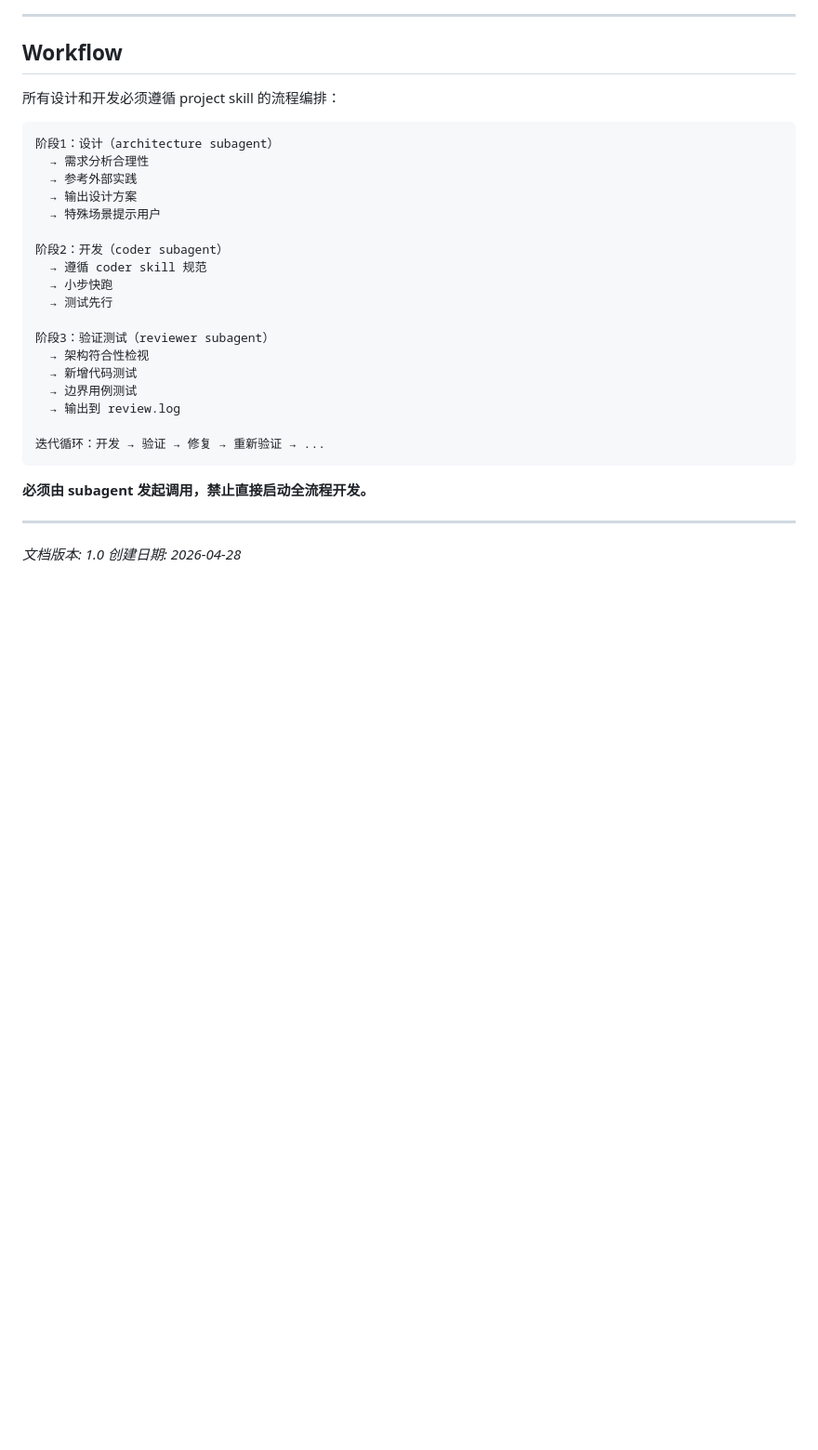
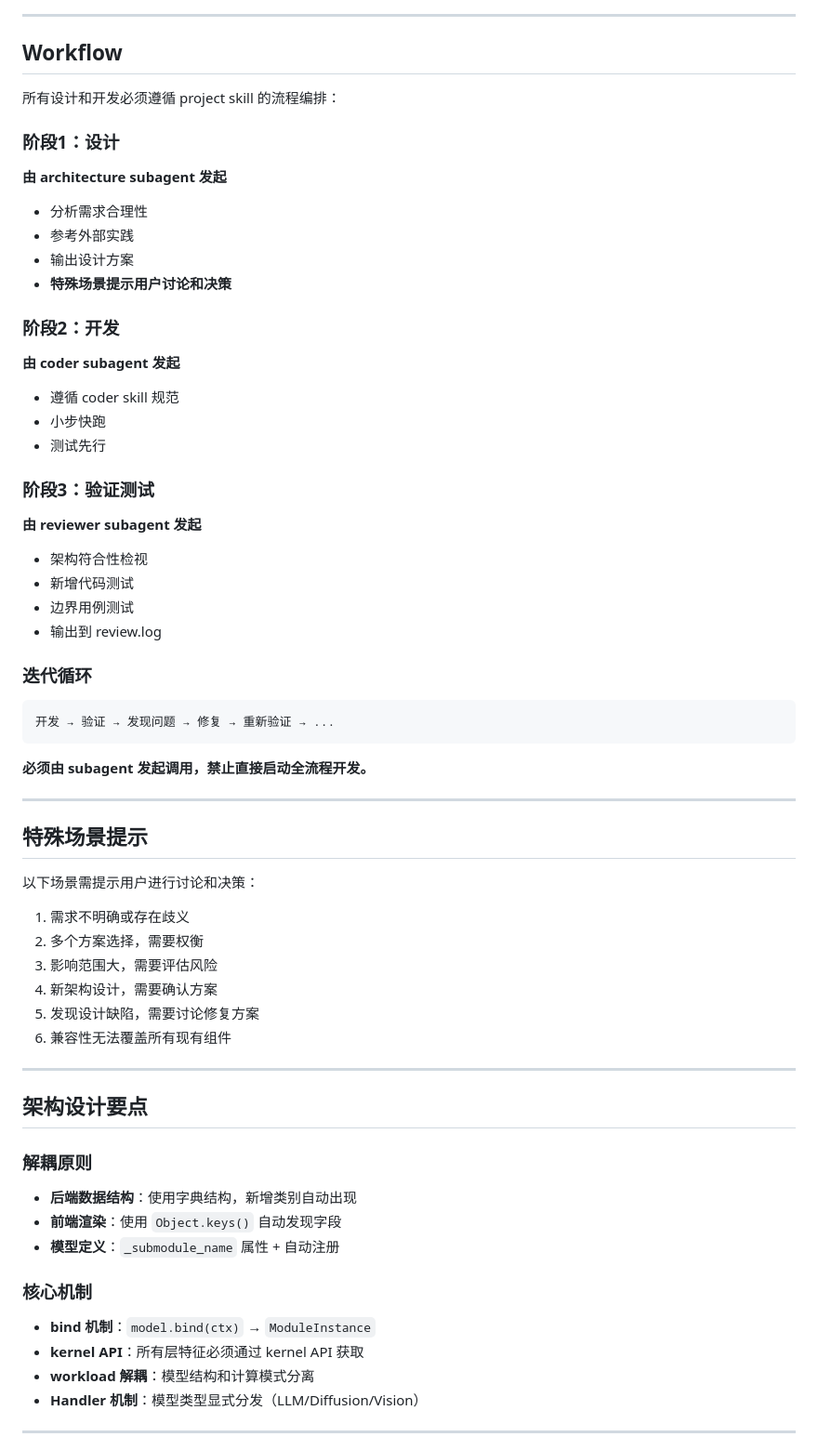
Before and after one commit to ParanoidHW/CePing, a Markdown page: .agents/AGENTS.md, the part around one of its changes. Shown at 93% size. Rendered like a GitHub page; blank space fills up the shorter version.

````diff
--- a/.agents/AGENTS.md
+++ b/.agents/AGENTS.md
@@ -102,30 +68,69 @@
 
 所有设计和开发必须遵循 project skill 的流程编排：
 
+### 阶段1：设计
+
+**由 architecture subagent 发起**
+
+- 分析需求合理性
+- 参考外部实践
+- 输出设计方案
+- **特殊场景提示用户讨论和决策**
+
+### 阶段2：开发
+
+**由 coder subagent 发起**
+
+- 遵循 coder skill 规范
+- 小步快跑
+- 测试先行
+
+### 阶段3：验证测试
+
+**由 reviewer subagent 发起**
+
+- 架构符合性检视
+- 新增代码测试
+- 边界用例测试
+- 输出到 review.log
+
+### 迭代循环
+
 ```
-阶段1：设计（architecture subagent）
-  → 需求分析合理性
-  → 参考外部实践
-  → 输出设计方案
-  → 特殊场景提示用户
-
-阶段2：开发（coder subagent）
-  → 遵循 coder skill 规范
-  → 小步快跑
-  → 测试先行
-
-阶段3：验证测试（reviewer subagent）
-  → 架构符合性检视
-  → 新增代码测试
-  → 边界用例测试
-  → 输出到 review.log
-
-迭代循环：开发 → 验证 → 修复 → 重新验证 → ...
+开发 → 验证 → 发现问题 → 修复 → 重新验证 → ...
 ```
 
 **必须由 subagent 发起调用，禁止直接启动全流程开发。**
 
 ---
 
-*文档版本: 1.0*
-*创建日期: 2026-04-28*
+## 特殊场景提示
+
+以下场景需提示用户进行讨论和决策：
+
+1. 需求不明确或存在歧义
+2. 多个方案选择，需要权衡
+3. 影响范围大，需要评估风险
+4. 新架构设计，需要确认方案
+5. 发现设计缺陷，需要讨论修复方案
+6. 兼容性无法覆盖所有现有组件
+
+---
+
+## 架构设计要点
+
+### 解耦原则
+
+- **后端数据结构**：使用字典结构，新增类别自动出现
+- **前端渲染**：使用 `Object.keys()` 自动发现字段
+- **模型定义**：`_submodule_name` 属性 + 自动注册
+
+### 核心机制
+
+- **bind 机制**：`model.bind(ctx)` → `ModuleInstance`
+- **kernel API**：所有层特征必须通过 kernel API 获取
+- **workload 解耦**：模型结构和计算模式分离
+- **Handler 机制**：模型类型显式分发（LLM/Diffusion/Vision）
+
+---
+
````
Also changed, not shown: other parts of .agents/AGENTS.md (+77 -73 lines).
